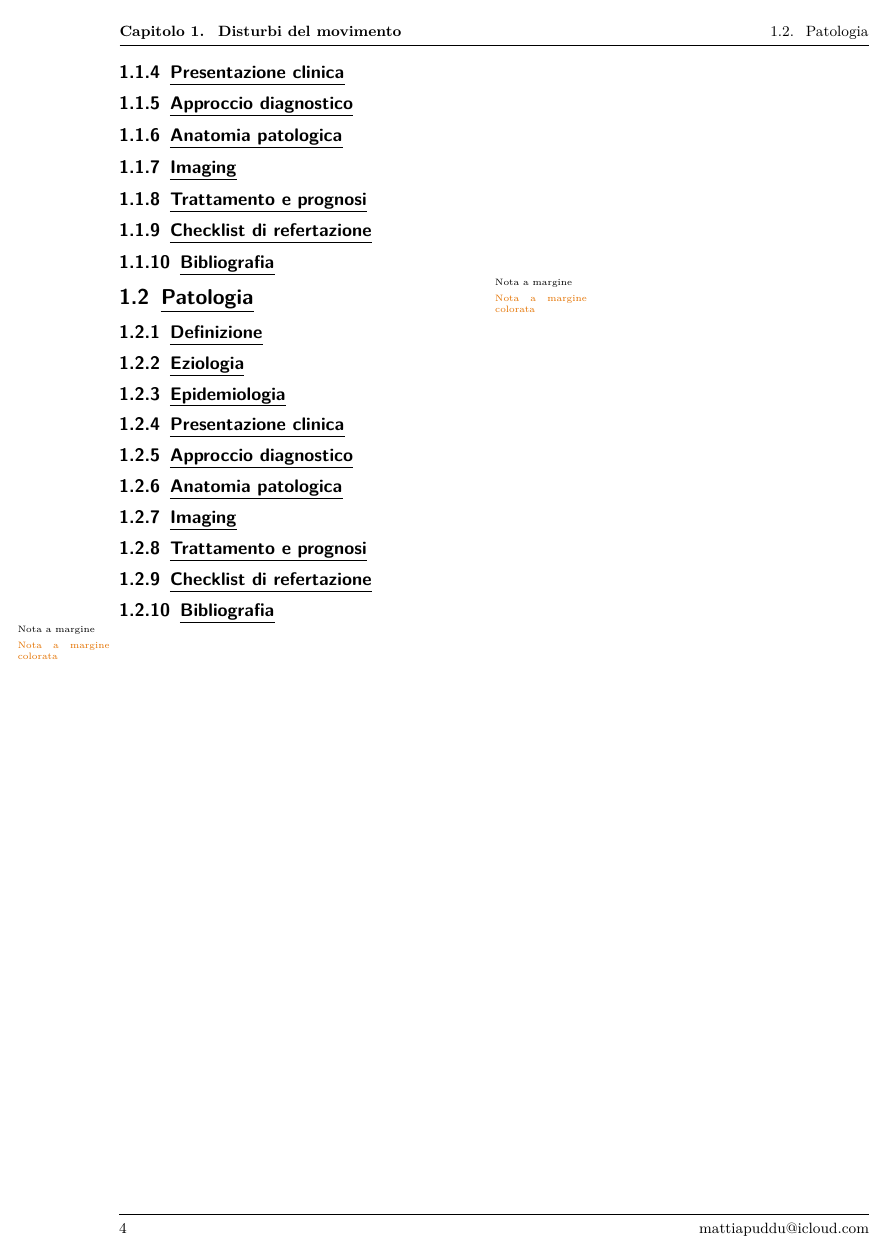
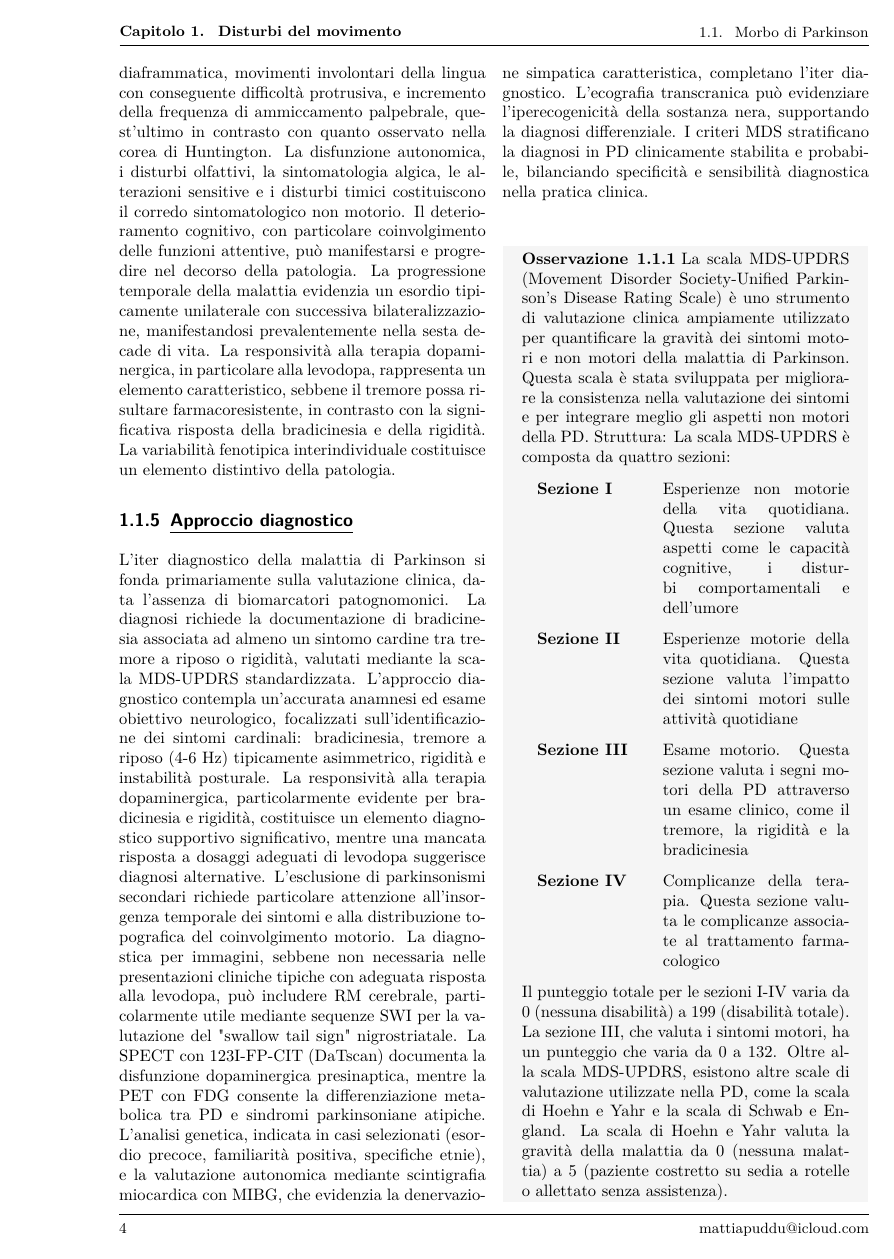
Before and after one commit to gmadevs/Clinical-neuroradiology, a LaTeX book (neuroradiologia_clinica.tex, which reads Capitoli/degenerative/disturbi_movimento/parkinson.tex): page 9 of 17 before the commit and page 9 of 19 after it. Compiled offline with pdfLaTeX.

Commit message:
prova ambiente Oss

```diff
--- a/Capitoli/degenerative/disturbi_movimento/parkinson.tex
+++ b/Capitoli/degenerative/disturbi_movimento/parkinson.tex
@@ -17,8 +17,29 @@ Tra i fattori non modificabili, l'età avanzata e il sesso maschile emergono com
 Il consumo di tabacco e caffè, unitamente all'attività fisica regolare, ha mostrato effetti protettivi, sebbene di modesta entità. È fondamentale sottolineare che la maggioranza dei casi di MP rimane idiopatica, suggerendo un'eziologia multifattoriale.
 
 \subsection{Presentazione  clinica}
+La sintomatologia del Morbo di Parkinson manifesta un quadro clinico caratterizzato da manifestazioni motorie cardinali e sintomatologia non motoria associata. Il complesso sintomatologico motorio comprende tremore a riposo spesso asimmetrico con frequenza di 4-6 Hz, tipicamente descritto come "pill-rolling", bradicinesia manifestantesi con rallentamento motorio, ipomimia e ridotta oscillazione pendolare degli arti superiori durante la deambulazione, rigidità muscolare ("lead-pipe" o fenomeno della ruota dentata), e instabilità posturale documentabile attraverso il test della retropulsione. La deambulazione risulta caratterizzata da una progressione a piccoli passi con tendenza allo strascicamento e ridotta oscillazione degli arti superiori.
+La sintomatologia accessoria include disartria con eloquio esplosivo secondario a incoordinazione linguo-diaframmatica, movimenti involontari della lingua con conseguente difficoltà protrusiva, e incremento della frequenza di ammiccamento palpebrale, quest'ultimo in contrasto con quanto osservato nella corea di Huntington. La disfunzione autonomica, i disturbi olfattivi, la sintomatologia algica, le alterazioni sensitive e i disturbi timici costituiscono il corredo sintomatologico non motorio. Il deterioramento cognitivo, con particolare coinvolgimento delle funzioni attentive, può manifestarsi e progredire nel decorso della patologia.
+La progressione temporale della malattia evidenzia un esordio tipicamente unilaterale con successiva bilateralizzazione, manifestandosi prevalentemente nella sesta decade di vita. La responsività alla terapia dopaminergica, in particolare alla levodopa, rappresenta un elemento caratteristico, sebbene il tremore possa risultare farmacoresistente, in contrasto con la significativa risposta della bradicinesia e della rigidità. La variabilità fenotipica interindividuale costituisce un elemento distintivo della patologia.
 
 \subsection{Approccio diagnostico}
+L'iter diagnostico della malattia di Parkinson si fonda primariamente sulla valutazione clinica, data l'assenza di biomarcatori patognomonici. La diagnosi richiede la documentazione di bradicinesia associata ad almeno un sintomo cardine tra tremore a riposo o rigidità, valutati mediante la scala MDS-UPDRS standardizzata.
+L'approccio diagnostico contempla un'accurata anamnesi ed esame obiettivo neurologico, focalizzati sull'identificazione dei sintomi cardinali: bradicinesia, tremore a riposo (4-6 Hz) tipicamente asimmetrico, rigidità e instabilità posturale. La responsività alla terapia dopaminergica, particolarmente evidente per bradicinesia e rigidità, costituisce un elemento diagnostico supportivo significativo, mentre una mancata risposta a dosaggi adeguati di levodopa suggerisce diagnosi alternative.
+L'esclusione di parkinsonismi secondari richiede particolare attenzione all'insorgenza temporale dei sintomi e alla distribuzione topografica del coinvolgimento motorio. La diagnostica per immagini, sebbene non necessaria nelle presentazioni cliniche tipiche con adeguata risposta alla levodopa, può includere RM cerebrale, particolarmente utile mediante sequenze SWI per la valutazione del "swallow tail sign" nigrostriatale. La SPECT con 123I-FP-CIT (DaTscan) documenta la disfunzione dopaminergica presinaptica, mentre la PET con FDG consente la differenziazione metabolica tra PD e sindromi parkinsoniane atipiche.
+L'analisi genetica, indicata in casi selezionati (esordio precoce, familiarità positiva, specifiche etnie), e la valutazione autonomica mediante scintigrafia miocardica con MIBG, che evidenzia la denervazione simpatica caratteristica, completano l'iter diagnostico. L'ecografia transcranica può evidenziare l'iperecogenicità della sostanza nera, supportando la diagnosi differenziale.
+I criteri MDS stratificano la diagnosi in PD clinicamente stabilita e probabile, bilanciando specificità e sensibilità diagnostica nella pratica clinica.
+
+\begin{Oss}
+	La scala MDS-UPDRS (Movement Disorder Society-Unified Parkinson's Disease Rating Scale) è uno strumento di valutazione clinica ampiamente utilizzato per quantificare la gravità dei sintomi motori e non motori della malattia di Parkinson. Questa scala è stata sviluppata per migliorare la consistenza nella valutazione dei sintomi e per integrare meglio gli aspetti non motori della PD.
+	Struttura: La scala MDS-UPDRS è composta da quattro sezioni:
+	\begin{description}
+		\item[Sezione I]{Esperienze non motorie della vita quotidiana. Questa sezione valuta aspetti come le capacità cognitive, i disturbi comportamentali e dell'umore}
+		\item [Sezione II]{Esperienze motorie della vita quotidiana. Questa sezione valuta l'impatto dei sintomi motori sulle attività quotidiane}
+		\item [Sezione III]{Esame motorio. Questa sezione valuta i segni motori della PD attraverso un esame clinico, come il tremore, la rigidità e la bradicinesia}
+		\item[Sezione IV]{Complicanze della terapia. Questa sezione valuta le complicanze associate al trattamento farmacologico}
+	\end{description}
+	Il punteggio totale per le sezioni I-IV varia da 0 (nessuna disabilità) a 199 (disabilità totale). La sezione III, che valuta i sintomi motori, ha un punteggio che varia da 0 a 132.
+	Oltre alla scala MDS-UPDRS, esistono altre scale di valutazione utilizzate nella PD, come la scala di Hoehn e Yahr e la scala di Schwab e England. La scala di Hoehn e Yahr valuta la gravità della malattia da 0 (nessuna malattia) a 5 (paziente costretto su sedia a rotelle o allettato senza assistenza).
+\end{Oss}
 
 \subsection{Anatomia patologica}
 
```
Also changed, not shown: neuroradiologia_clinica.pdf, 5 other files.
